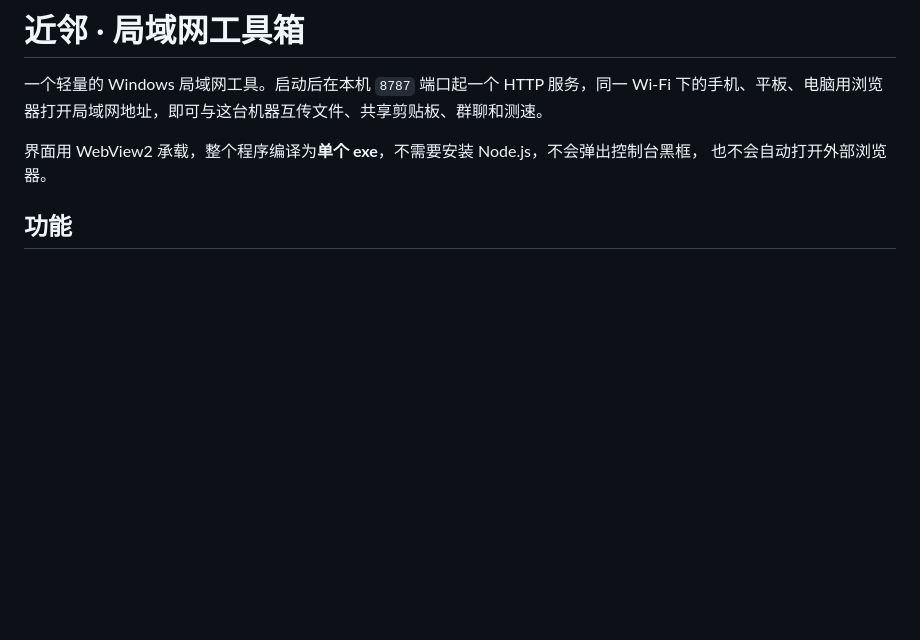
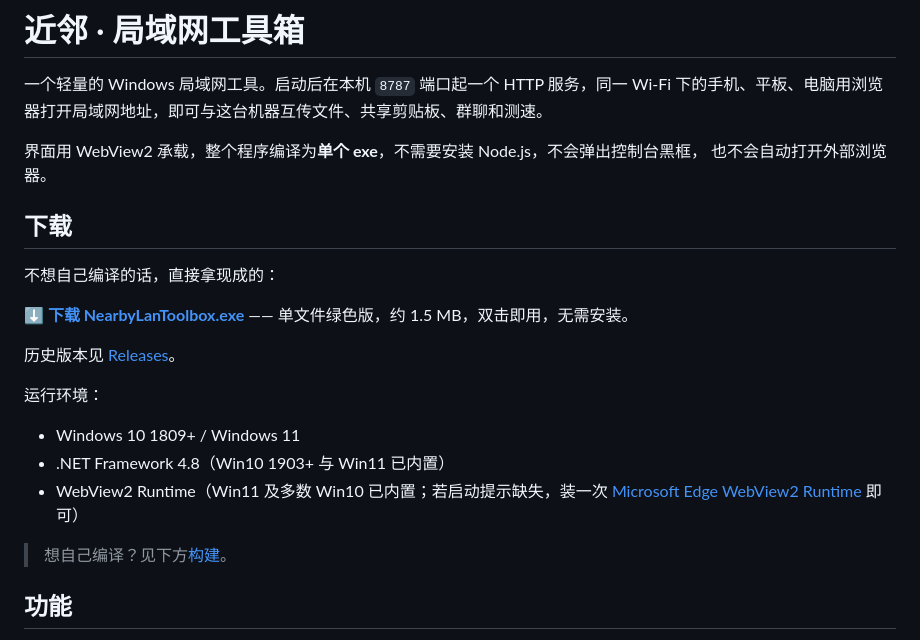
Before and after one commit to TuTuBug/NearbyLanToolbox, a Markdown page: README.md, the part around the change. GitHub-like rendering; blank space fills up the shorter version.

Commit message:
README 增加下载小节，指向 Release 现成 exe

```diff
--- a/README.md
+++ b/README.md
@@ -5,6 +5,24 @@
 
 界面用 WebView2 承载，整个程序编译为**单个 exe**，不需要安装 Node.js，不会弹出控制台黑框，
 也不会自动打开外部浏览器。
+
+## 下载
+
+不想自己编译的话，直接拿现成的：
+
+**[⬇ 下载 NearbyLanToolbox.exe](https://github.com/TuTuBug/NearbyLanToolbox/releases/latest/download/NearbyLanToolbox.exe)**
+—— 单文件绿色版，约 1.5 MB，双击即用，无需安装。
+
+历史版本见 [Releases](https://github.com/TuTuBug/NearbyLanToolbox/releases)。
+
+运行环境：
+
+- Windows 10 1809+ / Windows 11
+- .NET Framework 4.8（Win10 1903+ 与 Win11 已内置）
+- WebView2 Runtime（Win11 及多数 Win10 已内置；若启动提示缺失，装一次
+  [Microsoft Edge WebView2 Runtime](https://developer.microsoft.com/microsoft-edge/webview2/) 即可）
+
+> 想自己编译？见下方[构建](#从源码构建)。
 
 ## 功能
 
```
